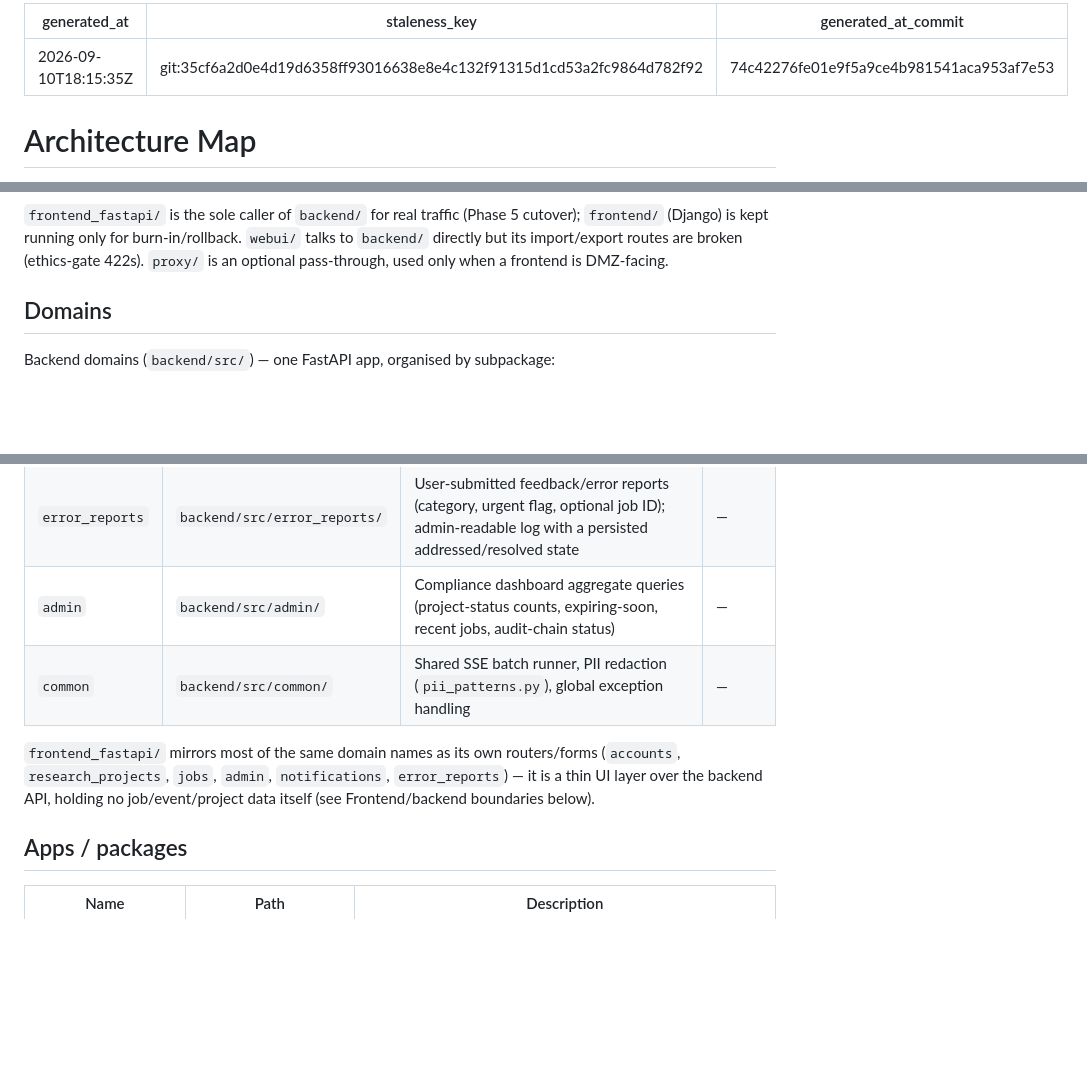
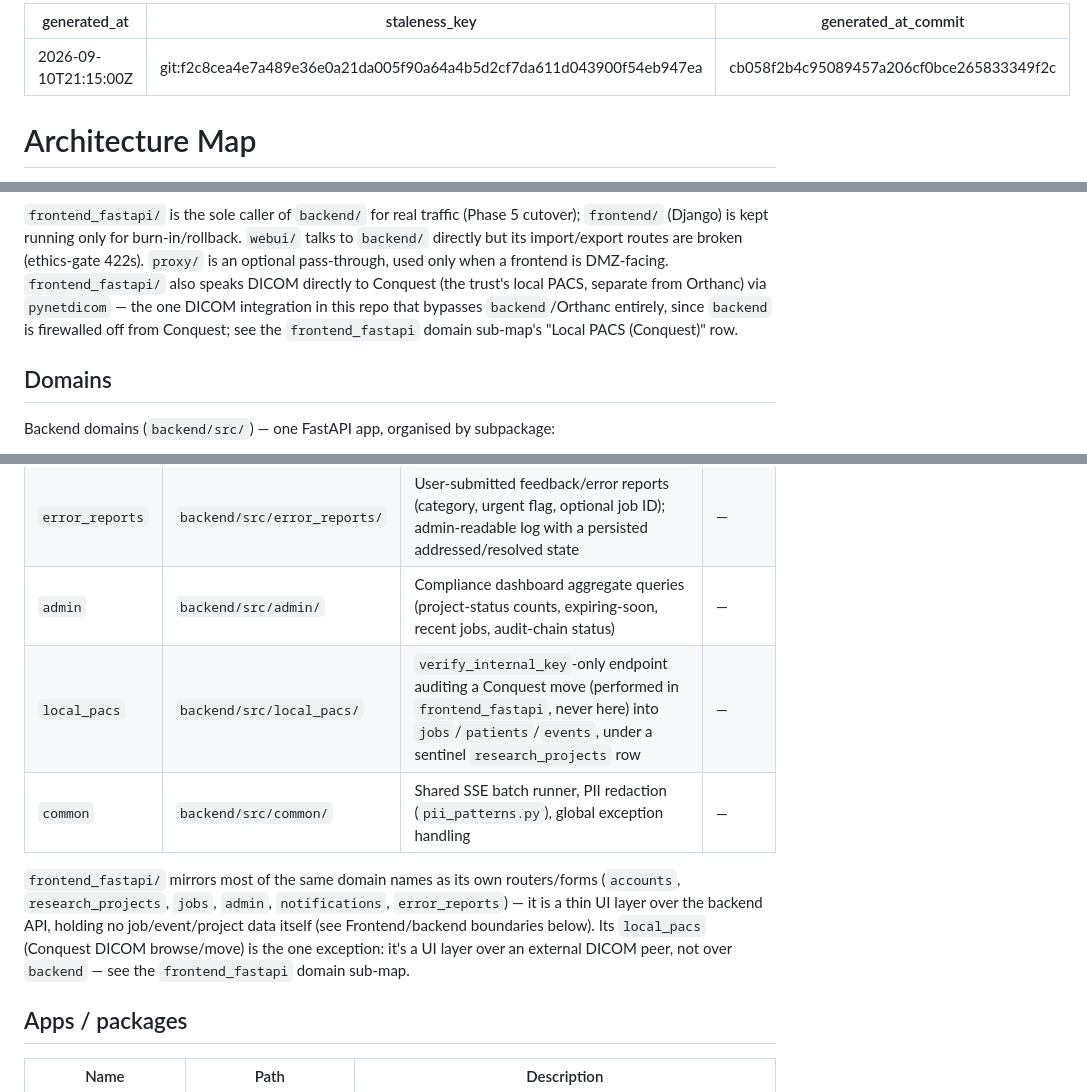
Before and after one commit to Christie-Scientific-Computing/HERMES, a Markdown page: ARCHITECTURE.md, 3 parts joined by grey strips. Rendered like a GitHub page; blank space fills up the shorter version.

````diff
--- a/ARCHITECTURE.md
+++ b/ARCHITECTURE.md
@@ -1,7 +1,7 @@
 ---
-generated_at: 2026-09-10T18:15:35Z
-staleness_key: git:35cf6a2d0e4d19d6358ff93016638e8e4c132f91315d1cd53a2fc9864d782f92
-generated_at_commit: 74c42276fe01e9f5a9ce4b981541aca953af7e53
+generated_at: 2026-09-10T21:15:00Z
+staleness_key: git:f2c8cea4e7a489e36e0a21da005f90a64a4b5d2cf7da611d043900f54eb947ea
+generated_at_commit: cb058f2b4c95089457a206cf0bce265833349f2c
 ---
 
 # Architecture Map
@@ -46,6 +48,6 @@ graph TD
 ```
 
-`frontend_fastapi/` is the sole caller of `backend/` for real traffic (Phase 5 cutover); `frontend/` (Django) is kept running only for burn-in/rollback. `webui/` talks to `backend/` directly but its import/export routes are broken (ethics-gate 422s). `proxy/` is an optional pass-through, used only when a frontend is DMZ-facing.
+`frontend_fastapi/` is the sole caller of `backend/` for real traffic (Phase 5 cutover); `frontend/` (Django) is kept running only for burn-in/rollback. `webui/` talks to `backend/` directly but its import/export routes are broken (ethics-gate 422s). `proxy/` is an optional pass-through, used only when a frontend is DMZ-facing. `frontend_fastapi/` also speaks DICOM directly to Conquest (the trust's local PACS, separate from Orthanc) via `pynetdicom` — the one DICOM integration in this repo that bypasses `backend`/Orthanc entirely, since `backend` is firewalled off from Conquest; see the `frontend_fastapi` domain sub-map's "Local PACS (Conquest)" row.
 
 ## Domains
 
@@ -64,9 +66,10 @@ Backend domains (`backend/src/`) — one FastAPI app, organised by subpackage:
 | `notifications` | `backend/src/notifications/` | Persisted job-done/approval-decision notifications | — |
 | `error_reports` | `backend/src/error_reports/` | User-submitted feedback/error reports (category, urgent flag, optional job ID); admin-readable log with a persisted addressed/resolved state | — |
 | `admin` | `backend/src/admin/` | Compliance dashboard aggregate queries (project-status counts, expiring-soon, recent jobs, audit-chain status) | — |
+| `local_pacs` | `backend/src/local_pacs/` | `verify_internal_key`-only endpoint auditing a Conquest move (performed in `frontend_fastapi`, never here) into `jobs`/`patients`/`events`, under a sentinel `research_projects` row | — |
 | `common` | `backend/src/common/` | Shared SSE batch runner, PII redaction (`pii_patterns.py`), global exception handling | — |
 
-`frontend_fastapi/` mirrors most of the same domain names as its own routers/forms (`accounts`, `research_projects`, `jobs`, `admin`, `notifications`, `error_reports`) — it is a thin UI layer over the backend API, holding no job/event/project data itself (see Frontend/backend boundaries below).
+`frontend_fastapi/` mirrors most of the same domain names as its own routers/forms (`accounts`, `research_projects`, `jobs`, `admin`, `notifications`, `error_reports`) — it is a thin UI layer over the backend API, holding no job/event/project data itself (see Frontend/backend boundaries below). Its `local_pacs` (Conquest DICOM browse/move) is the one exception: it's a UI layer over an external DICOM peer, not over `backend` — see the `frontend_fastapi` domain sub-map.
 
 ## Apps / packages
 
````
Also changed, not shown: other parts of ARCHITECTURE.md (+3 -1 lines), .architecture/domains/backend.md (+10 -4 lines), .architecture/domains/frontend_fastapi.md (+13 -5 lines).
